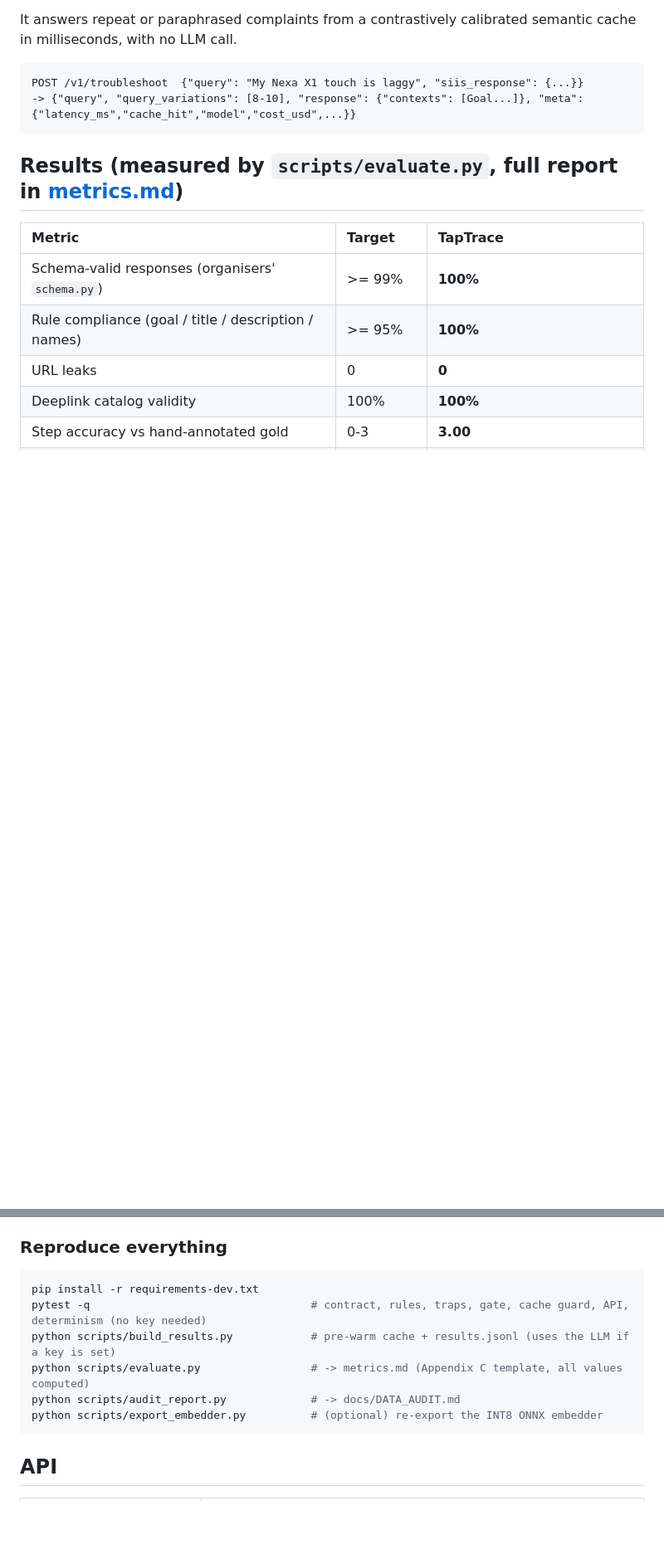
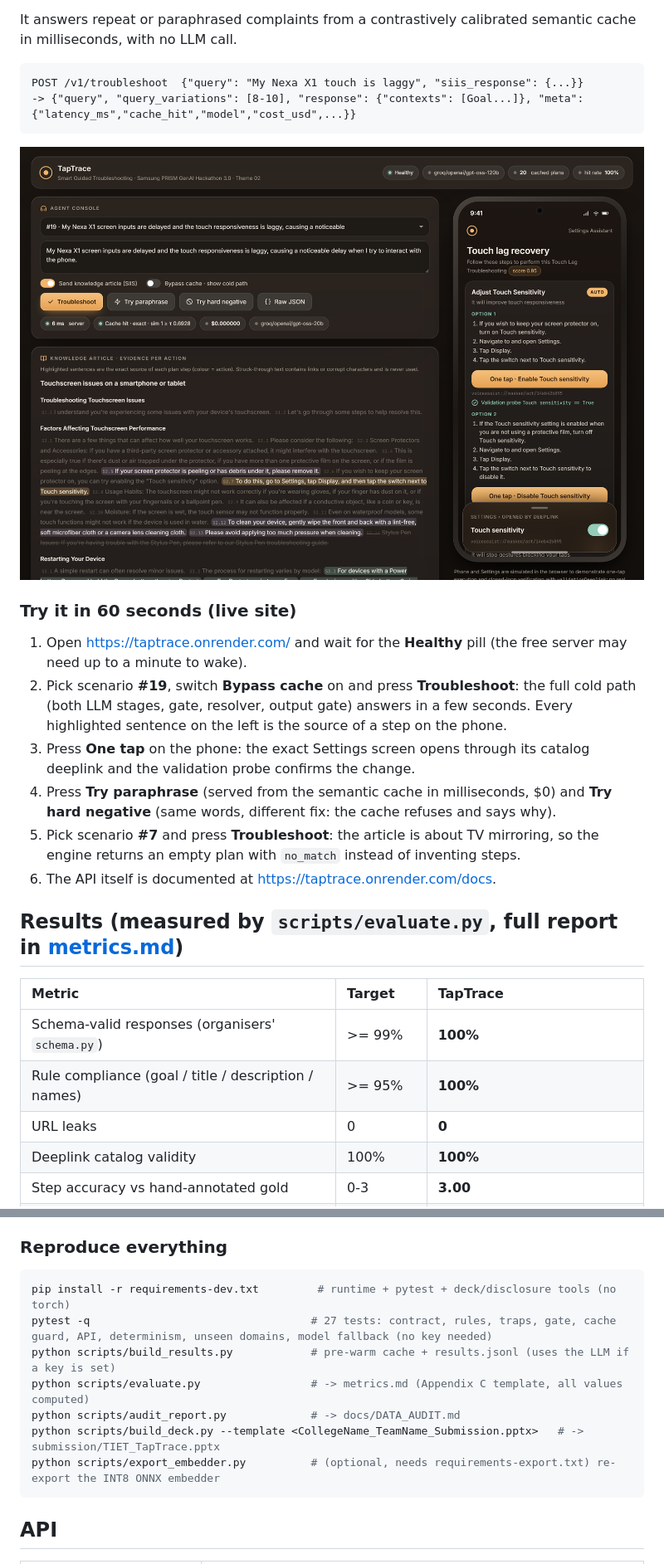
Before and after one commit to Arnav020/Tap-Trace, a Markdown page: README.md, 2 parts joined by grey strips. Shown at 83% size. Rendered like a GitHub page; pictures changed too: docs/img/demo.png (added); blank space fills up the shorter version.

Commit message:
Final submission: README for judges, video link, deck, disclosure

````diff
--- a/README.md
+++ b/README.md
@@ -17,6 +17,17 @@ It answers repeat or paraphrased complaints from a contrastively calibrated sema
 POST /v1/troubleshoot  {"query": "My Nexa X1 touch is laggy", "siis_response": {...}}
 -> {"query", "query_variations": [8-10], "response": {"contexts": [Goal...]}, "meta": {"latency_ms","cache_hit","model","cost_usd",...}}
 ```
+
+![TapTrace console: the knowledge article with each step's source sentence highlighted, and the simulated phone with one-tap Settings actions and a validation probe](docs/img/demo.png)
+
+### Try it in 60 seconds (live site)
+
+1. Open https://taptrace.onrender.com/ and wait for the **Healthy** pill (the free server may need up to a minute to wake).
+2. Pick scenario **#19**, switch **Bypass cache** on and press **Troubleshoot**: the full cold path (both LLM stages, gate, resolver, output gate) answers in a few seconds. Every highlighted sentence on the left is the source of a step on the phone.
+3. Press **One tap** on the phone: the exact Settings screen opens through its catalog deeplink and the validation probe confirms the change.
+4. Press **Try paraphrase** (served from the semantic cache in milliseconds, $0) and **Try hard negative** (same words, different fix: the cache refuses and says why).
+5. Pick scenario **#7** and press **Troubleshoot**: the article is about TV mirroring, so the engine returns an empty plan with `no_match` instead of inventing steps.
+6. The API itself is documented at https://taptrace.onrender.com/docs.
 
 ## Results (measured by `scripts/evaluate.py`, full report in [metrics.md](metrics.md))
 
@@ -115,12 +168,13 @@ curl -s -X POST localhost:8000/v1/troubleshoot -H "Content-Type: application/jso
 ### Reproduce everything
 
 ```bash
-pip install -r requirements-dev.txt
-pytest -q                                  # contract, rules, traps, gate, cache guard, API, determinism (no key needed)
+pip install -r requirements-dev.txt         # runtime + pytest + deck/disclosure tools (no torch)
+pytest -q                                  # 27 tests: contract, rules, traps, gate, cache guard, API, determinism, unseen domains, model fallback (no key needed)
 python scripts/build_results.py            # pre-warm cache + results.jsonl (uses the LLM if a key is set)
 python scripts/evaluate.py                 # -> metrics.md (Appendix C template, all values computed)
 python scripts/audit_report.py             # -> docs/DATA_AUDIT.md
-python scripts/export_embedder.py          # (optional) re-export the INT8 ONNX embedder
+python scripts/build_deck.py --template <CollegeName_TeamName_Submission.pptx>   # -> submission/TIET_TapTrace.pptx
+python scripts/export_embedder.py          # (optional, needs requirements-export.txt) re-export the INT8 ONNX embedder
 ```
 
 ## API
````
Also changed, not shown: other parts of README.md (+50 -5 lines), docs/ARCHITECTURE.md (+2 -2 lines), docs/VIDEO_SCRIPT.md (deleted, +0 -17 lines), 7 other files.
